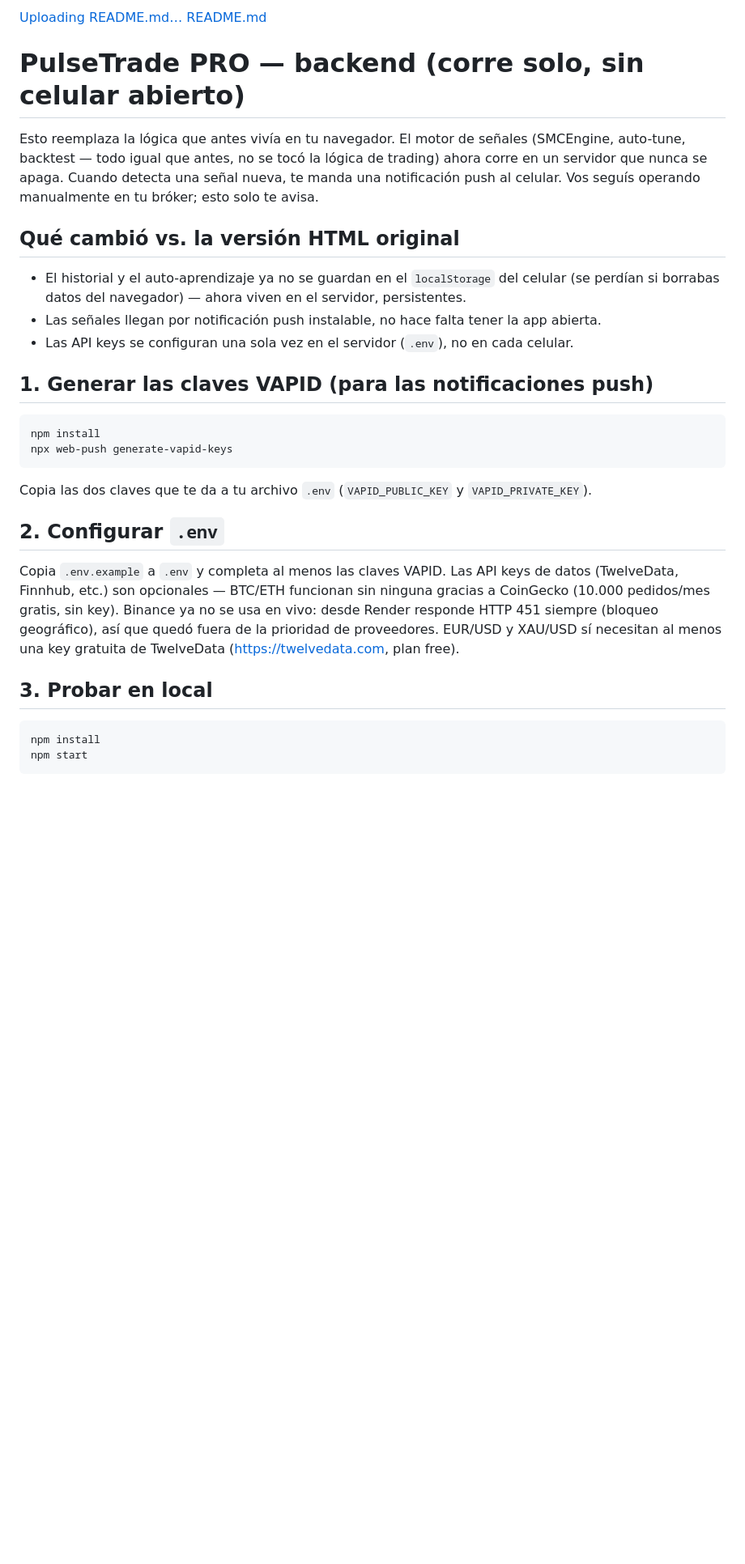
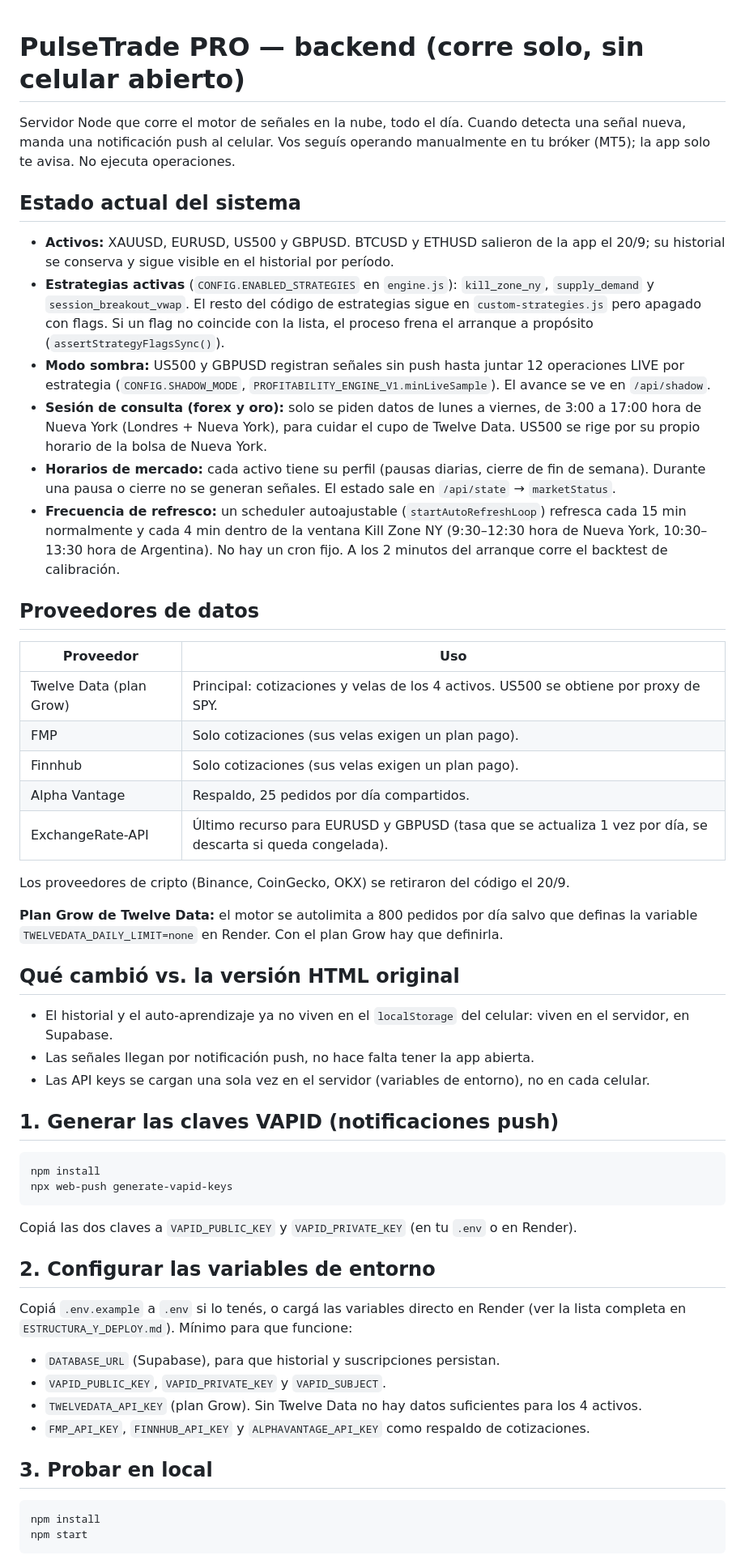
Before and after one commit to eduardomartiniturria-pa/pulsetrade-analisis, a Markdown page: README.md, the part around one of its changes. Shown at 81% size. GitHub-like rendering; blank space fills up the shorter version.

````diff
--- a/README.md
+++ b/README.md
@@ -1,34 +1,74 @@
-[Uploading README.md…]()
-[README.md](https://github.com/user-attachments/files/30840733/README.md)
 # PulseTrade PRO — backend (corre solo, sin celular abierto)
 
-Esto reemplaza la lógica que antes vivía en tu navegador. El motor de señales (SMCEngine,
-auto-tune, backtest — todo igual que antes, no se tocó la lógica de trading) ahora corre en un
-servidor que nunca se apaga. Cuando detecta una señal nueva, te manda una notificación push al
-celular. Vos seguís operando manualmente en tu bróker; esto solo te avisa.
+Servidor Node que corre el motor de señales en la nube, todo el día. Cuando detecta una señal
+nueva, manda una notificación push al celular. Vos seguís operando manualmente en tu bróker
+(MT5); la app solo te avisa. No ejecuta operaciones.
+
+## Estado actual del sistema
+
+- **Activos:** XAUUSD, EURUSD, US500 y GBPUSD. BTCUSD y ETHUSD salieron de la app el 20/9; su
+  historial se conserva y sigue visible en el historial por período.
+- **Estrategias activas** (`CONFIG.ENABLED_STRATEGIES` en `engine.js`): `kill_zone_ny`,
+  `supply_demand` y `session_breakout_vwap`. El resto del código de estrategias sigue en
+  `custom-strategies.js` pero apagado con flags. Si un flag no coincide con la lista, el
+  proceso frena el arranque a propósito (`assertStrategyFlagsSync()`).
+- **Modo sombra:** US500 y GBPUSD registran señales sin push hasta juntar 12 operaciones LIVE
+  por estrategia (`CONFIG.SHADOW_MODE`, `PROFITABILITY_ENGINE_V1.minLiveSample`). El avance se
+  ve en `/api/shadow`.
+- **Sesión de consulta (forex y oro):** solo se piden datos de lunes a viernes, de 3:00 a
+  17:00 hora de Nueva York (Londres + Nueva York), para cuidar el cupo de Twelve Data. US500
+  se rige por su propio horario de la bolsa de Nueva York.
+- **Horarios de mercado:** cada activo tiene su perfil (pausas diarias, cierre de fin de
+  semana). Durante una pausa o cierre no se generan señales. El estado sale en
+  `/api/state` → `marketStatus`.
+- **Frecuencia de refresco:** un scheduler autoajustable (`startAutoRefreshLoop`) refresca cada
+  15 min normalmente y cada 4 min dentro de la ventana Kill Zone NY (9:30–12:30 hora de
+  Nueva York, 10:30–13:30 hora de Argentina). No hay un cron fijo. A los 2 minutos del arranque
+  corre el backtest de calibración.
+
+## Proveedores de datos
+
+| Proveedor | Uso |
+|---|---|
+| Twelve Data (plan Grow) | Principal: cotizaciones y velas de los 4 activos. US500 se obtiene por proxy de SPY. |
+| FMP | Solo cotizaciones (sus velas exigen un plan pago). |
+| Finnhub | Solo cotizaciones (sus velas exigen un plan pago). |
+| Alpha Vantage | Respaldo, 25 pedidos por día compartidos. |
+| ExchangeRate-API | Último recurso para EURUSD y GBPUSD (tasa que se actualiza 1 vez por día, se descarta si queda congelada). |
+
+Los proveedores de cripto (Binance, CoinGecko, OKX) se retiraron del código el 20/9.
+
+**Plan Grow de Twelve Data:** el motor se autolimita a 800 pedidos por día salvo que definas la
+variable `TWELVEDATA_DAILY_LIMIT=none` en Render. Con el plan Grow hay que definirla.
 
 ## Qué cambió vs. la versión HTML original
-- El historial y el auto-aprendizaje ya no se guardan en el `localStorage` del celular (se
-  perdían si borrabas datos del navegador) — ahora viven en el servidor, persistentes.
-- Las señales llegan por notificación push instalable, no hace falta tener la app abierta.
-- Las API keys se configuran una sola vez en el servidor (`.env`), no en cada celular.
 
-## 1. Generar las claves VAPID (para las notificaciones push)
+- El historial y el auto-aprendizaje ya no viven en el `localStorage` del celular: viven en el
+  servidor, en Supabase.
+- Las señales llegan por notificación push, no hace falta tener la app abierta.
+- Las API keys se cargan una sola vez en el servidor (variables de entorno), no en cada celular.
+
+## 1. Generar las claves VAPID (notificaciones push)
+
 ```bash
 npm install
 npx web-push generate-vapid-keys
 ```
-Copia las dos claves que te da a tu archivo `.env` (`VAPID_PUBLIC_KEY` y `VAPID_PRIVATE_KEY`).
 
-## 2. Configurar `.env`
-Copia `.env.example` a `.env` y completa al menos las claves VAPID. Las API keys de datos
-(TwelveData, Finnhub, etc.) son opcionales — BTC/ETH funcionan sin ninguna gracias a
-CoinGecko (10.000 pedidos/mes gratis, sin key). Binance ya no se usa en vivo: desde
-Render responde HTTP 451 siempre (bloqueo geográfico), así que quedó fuera de la
-prioridad de proveedores. EUR/USD y XAU/USD sí necesitan al menos una key gratuita de
-TwelveData (https://twelvedata.com, plan free).
+Copiá las dos claves a `VAPID_PUBLIC_KEY` y `VAPID_PRIVATE_KEY` (en tu `.env` o en Render).
+
+## 2. Configurar las variables de entorno
+
+Copiá `.env.example` a `.env` si lo tenés, o cargá las variables directo en Render (ver la
+lista completa en `ESTRUCTURA_Y_DEPLOY.md`). Mínimo para que funcione:
+
+- `DATABASE_URL` (Supabase), para que historial y suscripciones persistan.
+- `VAPID_PUBLIC_KEY`, `VAPID_PRIVATE_KEY` y `VAPID_SUBJECT`.
+- `TWELVEDATA_API_KEY` (plan Grow). Sin Twelve Data no hay datos suficientes para los 4 activos.
+- `FMP_API_KEY`, `FINNHUB_API_KEY` y `ALPHAVANTAGE_API_KEY` como respaldo de cotizaciones.
 
 ## 3. Probar en local
+
 ```bash
 npm install
 npm start
````
Also changed, not shown: other parts of README.md (+64 -29 lines).
